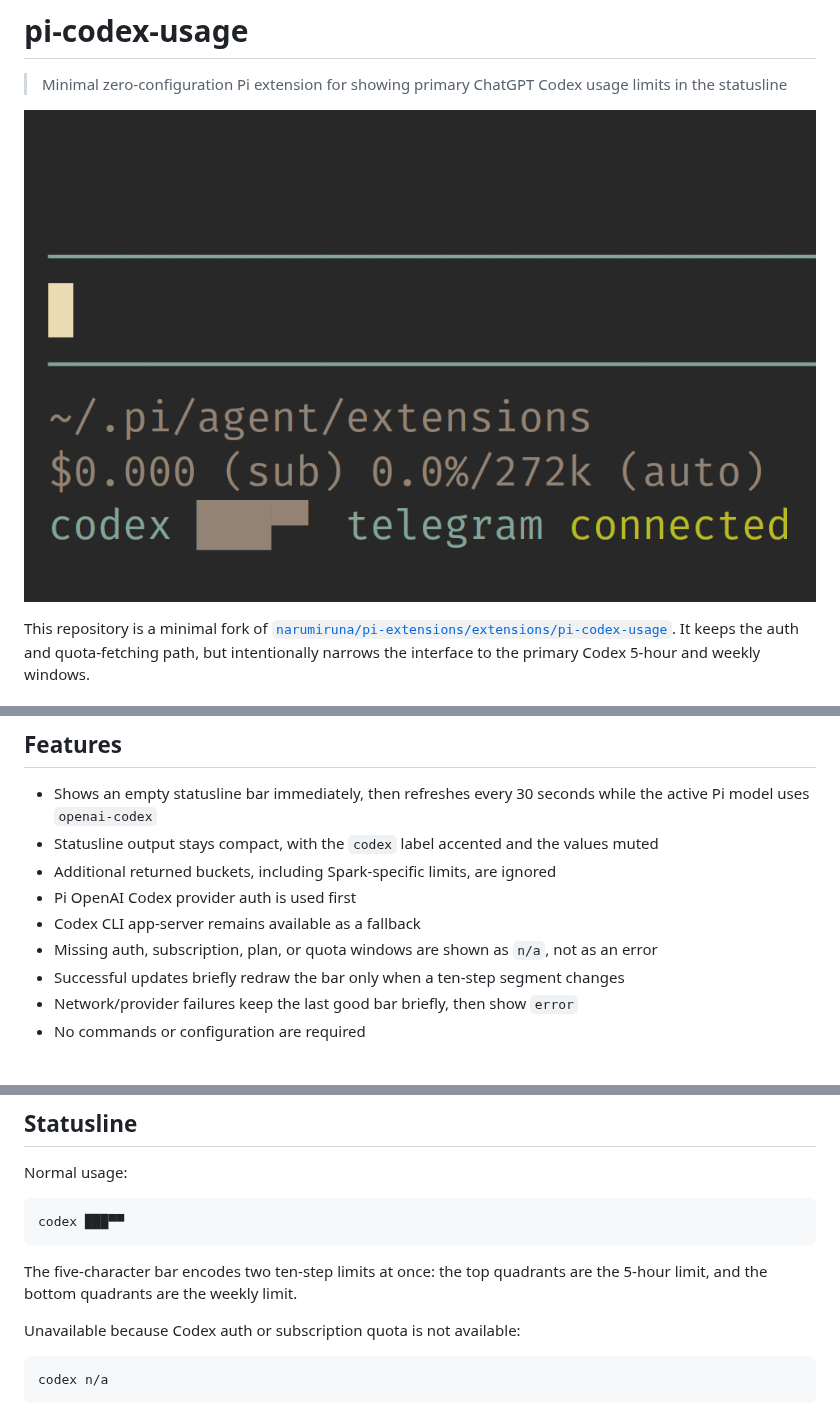
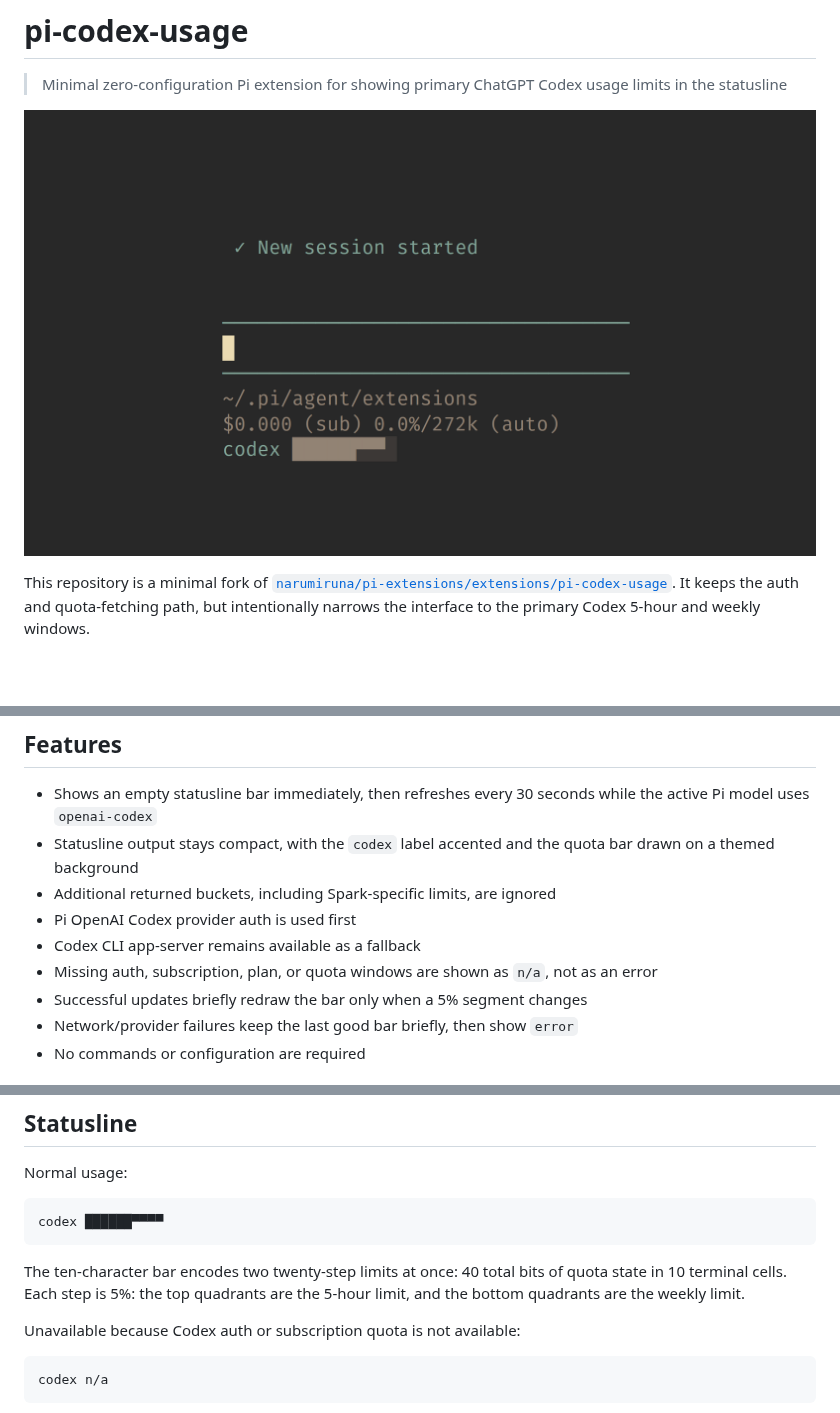
Before and after one commit to llblab/pi-codex-usage, a Markdown page: README.md, 3 parts joined by grey strips. GitHub-like rendering; pictures changed too: banner.png; blank space fills up the shorter version.

Commit message:
0.4.0: denser quota bar, themed background

````diff
--- a/README.md
+++ b/README.md
@@ -15,12 +15,12 @@ This repository is a minimal fork of [`narumiruna/pi-extensions/extensions/pi-co
 ## Features
 
 - Shows an empty statusline bar immediately, then refreshes every 30 seconds while the active Pi model uses `openai-codex`
-- Statusline output stays compact, with the `codex` label accented and the values muted
+- Statusline output stays compact, with the `codex` label accented and the quota bar drawn on a themed background
 - Additional returned buckets, including Spark-specific limits, are ignored
 - Pi OpenAI Codex provider auth is used first
 - Codex CLI app-server remains available as a fallback
 - Missing auth, subscription, plan, or quota windows are shown as `n/a`, not as an error
-- Successful updates briefly redraw the bar only when a ten-step segment changes
+- Successful updates briefly redraw the bar only when a 5% segment changes
 - Network/provider failures keep the last good bar briefly, then show `error`
 - No commands or configuration are required
 
@@ -43,10 +43,10 @@ pi install git:github.com/llblab/pi-codex-usage
 Normal usage:
 
 ```text
-codex ███▀▀
+codex ██████▀▀▀▀
 ```
 
-The five-character bar encodes two ten-step limits at once: the top quadrants are the 5-hour limit, and the bottom quadrants are the weekly limit.
+The ten-character bar encodes two twenty-step limits at once: 40 total bits of quota state in 10 terminal cells. Each step is 5%: the top quadrants are the 5-hour limit, and the bottom quadrants are the weekly limit.
 
 Unavailable because Codex auth or subscription quota is not available:
 
````
Also changed, not shown: AGENTS.md (+2 -2 lines), CHANGELOG.md (+1 -0 lines), 2 other files.
